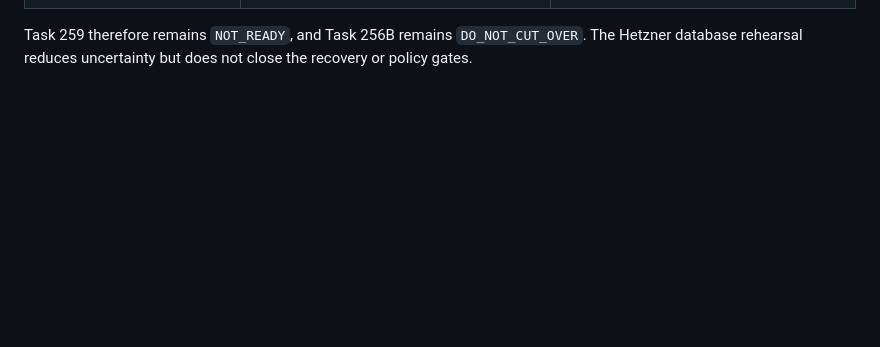
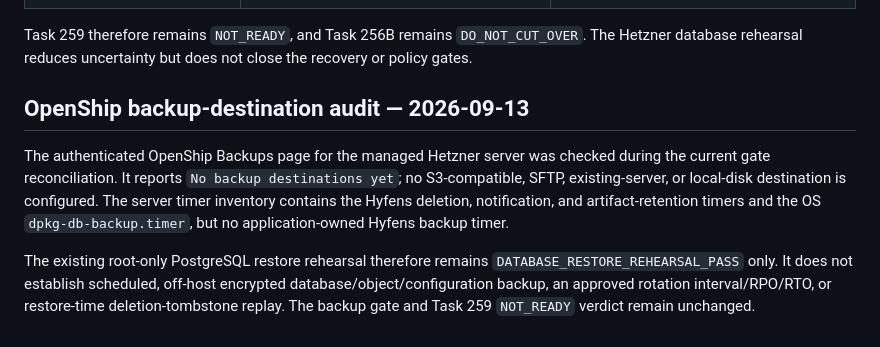
Before and after one commit to hyfens-hq/hyfens, a Markdown page: docs/operations/cloud-launch-operations.md, the part around the change. Drawn GitHub-style; blank space fills up the shorter version.

```diff
--- a/docs/operations/cloud-launch-operations.md
+++ b/docs/operations/cloud-launch-operations.md
@@ -335,3 +335,18 @@ The older list above is retained as deployment history. Current status is:
 Task 259 therefore remains `NOT_READY`, and Task 256B remains
 `DO_NOT_CUT_OVER`. The Hetzner database rehearsal reduces uncertainty but does
 not close the recovery or policy gates.
+
+## OpenShip backup-destination audit — 2026-09-13
+
+The authenticated OpenShip Backups page for the managed Hetzner server was
+checked during the current gate reconciliation. It reports `No backup
+destinations yet`; no S3-compatible, SFTP, existing-server, or local-disk
+destination is configured. The server timer inventory contains the Hyfens
+deletion, notification, and artifact-retention timers and the OS
+`dpkg-db-backup.timer`, but no application-owned Hyfens backup timer.
+
+The existing root-only PostgreSQL restore rehearsal therefore remains
+`DATABASE_RESTORE_REHEARSAL_PASS` only. It does not establish scheduled,
+off-host encrypted database/object/configuration backup, an approved rotation
+interval/RPO/RTO, or restore-time deletion-tombstone replay. The backup gate
+and Task 259 `NOT_READY` verdict remain unchanged.
```
Also changed, not shown: tasks/259-cloud-launch-operations-and-policy-gates.md (+16 -0 lines), tasks/276-managed-artifact-retention-worker.md (+8 -0 lines).
